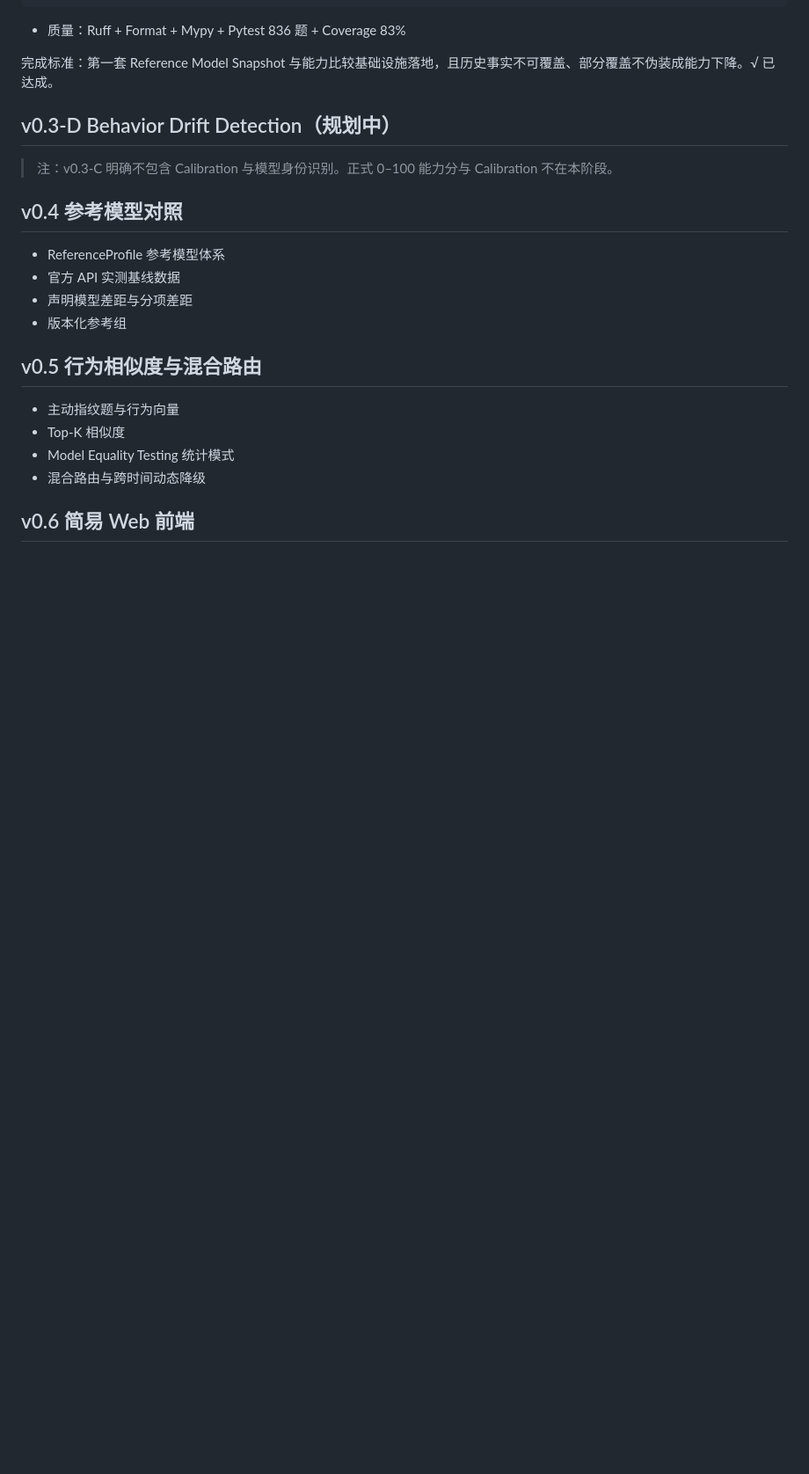
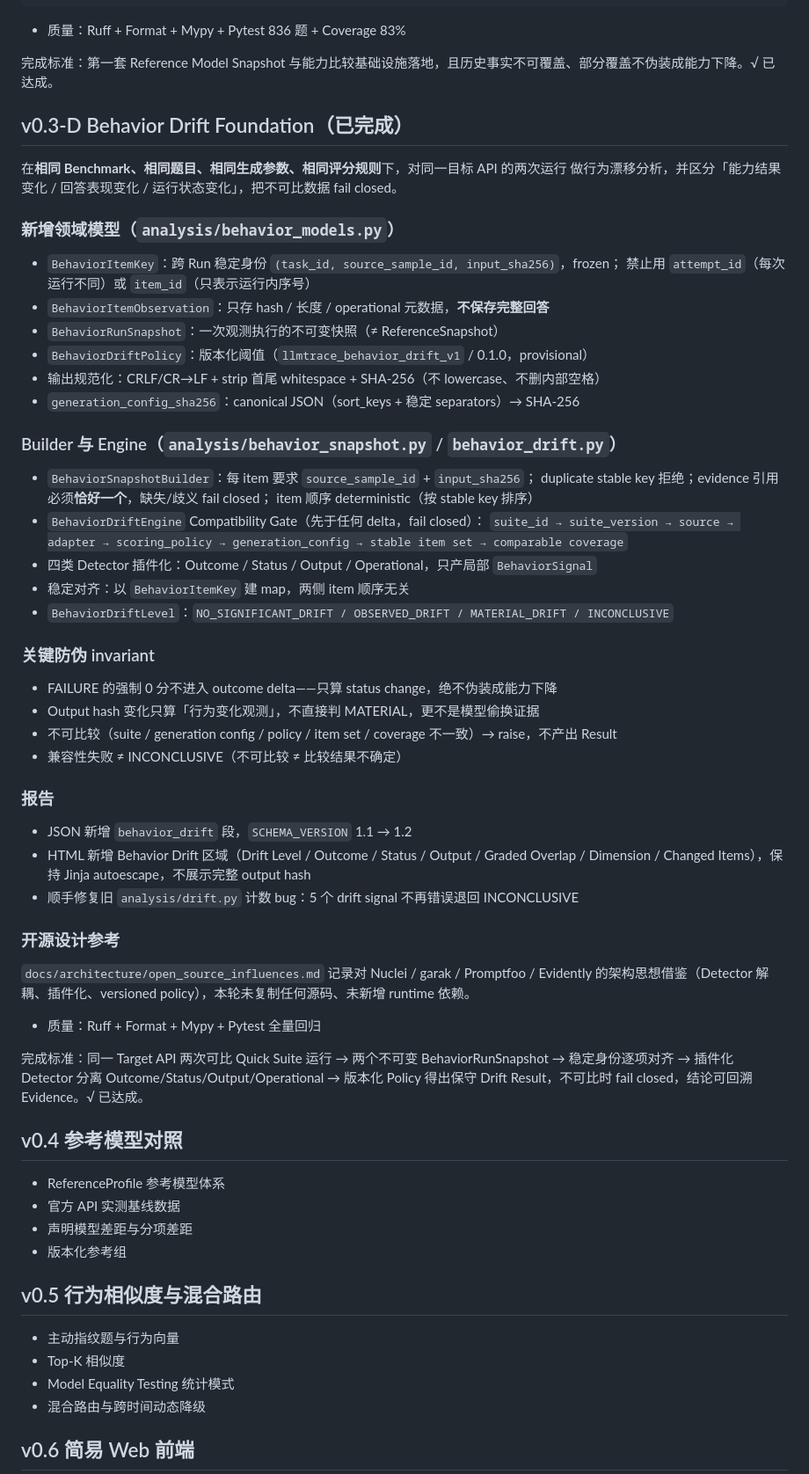
Before and after one commit to MortonCheung/LLMTrace, a Markdown page: docs/roadmap.md, the part around the change. Shown at 88% size. Rendered like a GitHub page; blank space fills up the shorter version.

```diff
--- a/docs/roadmap.md
+++ b/docs/roadmap.md
@@ -97,9 +97,57 @@ Reference Comparison   != 模型身份识别
 
 完成标准：第一套 Reference Model Snapshot 与能力比较基础设施落地，且历史事实不可覆盖、部分覆盖不伪装成能力下降。√ 已达成。
 
-## v0.3-D Behavior Drift Detection（规划中）
+## v0.3-D Behavior Drift Foundation（已完成）
 
-> 注：v0.3-C 明确不包含 Calibration 与模型身份识别。正式 0–100 能力分与 Calibration 不在本阶段。
+在**相同 Benchmark、相同题目、相同生成参数、相同评分规则**下，对同一目标 API 的两次运行
+做行为漂移分析，并区分「能力结果变化 / 回答表现变化 / 运行状态变化」，把不可比数据 fail closed。
+
+### 新增领域模型（`analysis/behavior_models.py`）
+
+- `BehaviorItemKey`：跨 Run 稳定身份 `(task_id, source_sample_id, input_sha256)`，frozen；
+  禁止用 `attempt_id`（每次运行不同）或 `item_id`（只表示运行内序号）
+- `BehaviorItemObservation`：只存 hash / 长度 / operational 元数据，**不保存完整回答**
+- `BehaviorRunSnapshot`：一次观测执行的不可变快照（≠ ReferenceSnapshot）
+- `BehaviorDriftPolicy`：版本化阈值（`llmtrace_behavior_drift_v1` / 0.1.0，provisional）
+- 输出规范化：CRLF/CR→LF + strip 首尾 whitespace + SHA-256（不 lowercase、不删内部空格）
+- `generation_config_sha256`：canonical JSON（sort_keys + 稳定 separators）→ SHA-256
+
+### Builder 与 Engine（`analysis/behavior_snapshot.py` / `behavior_drift.py`）
+
+- `BehaviorSnapshotBuilder`：每 item 要求 `source_sample_id` + `input_sha256`；
+  duplicate stable key 拒绝；evidence 引用必须**恰好一个**，缺失/歧义 fail closed；
+  item 顺序 deterministic（按 stable key 排序）
+- `BehaviorDriftEngine` Compatibility Gate（先于任何 delta，fail closed）：
+  `suite_id → suite_version → source → adapter → scoring_policy → generation_config →
+  stable item set → comparable coverage`
+- 四类 Detector 插件化：Outcome / Status / Output / Operational，只产局部 `BehaviorSignal`
+- 稳定对齐：以 `BehaviorItemKey` 建 map，两侧 item 顺序无关
+- `BehaviorDriftLevel`：`NO_SIGNIFICANT_DRIFT / OBSERVED_DRIFT / MATERIAL_DRIFT / INCONCLUSIVE`
+
+### 关键防伪 invariant
+
+- FAILURE 的强制 0 分不进入 outcome delta——只算 status change，绝不伪装成能力下降
+- Output hash 变化只算「行为变化观测」，不直接判 MATERIAL，更不是模型偷换证据
+- 不可比较（suite / generation config / policy / item set / coverage 不一致）→ raise，不产出 Result
+- 兼容性失败 ≠ INCONCLUSIVE（不可比较 ≠ 比较结果不确定）
+
+### 报告
+
+- JSON 新增 `behavior_drift` 段，`SCHEMA_VERSION` 1.1 → 1.2
+- HTML 新增 Behavior Drift 区域（Drift Level / Outcome / Status / Output / Graded Overlap /
+  Dimension / Changed Items），保持 Jinja autoescape，不展示完整 output hash
+- 顺手修复旧 `analysis/drift.py` 计数 bug：5 个 drift signal 不再错误退回 INCONCLUSIVE
+
+### 开源设计参考
+
+`docs/architecture/open_source_influences.md` 记录对 Nuclei / garak / Promptfoo / Evidently
+的架构思想借鉴（Detector 解耦、插件化、versioned policy），本轮未复制任何源码、未新增 runtime 依赖。
+
+- 质量：Ruff + Format + Mypy + Pytest 全量回归
+
+完成标准：同一 Target API 两次可比 Quick Suite 运行 → 两个不可变 BehaviorRunSnapshot →
+稳定身份逐项对齐 → 插件化 Detector 分离 Outcome/Status/Output/Operational →
+版本化 Policy 得出保守 Drift Result，不可比时 fail closed，结论可回溯 Evidence。√ 已达成。
 
 ## v0.4 参考模型对照
 
```
Also changed, not shown: README.md (+27 -7 lines), docs/architecture/open_source_influences.md (added, +29 -0 lines).
